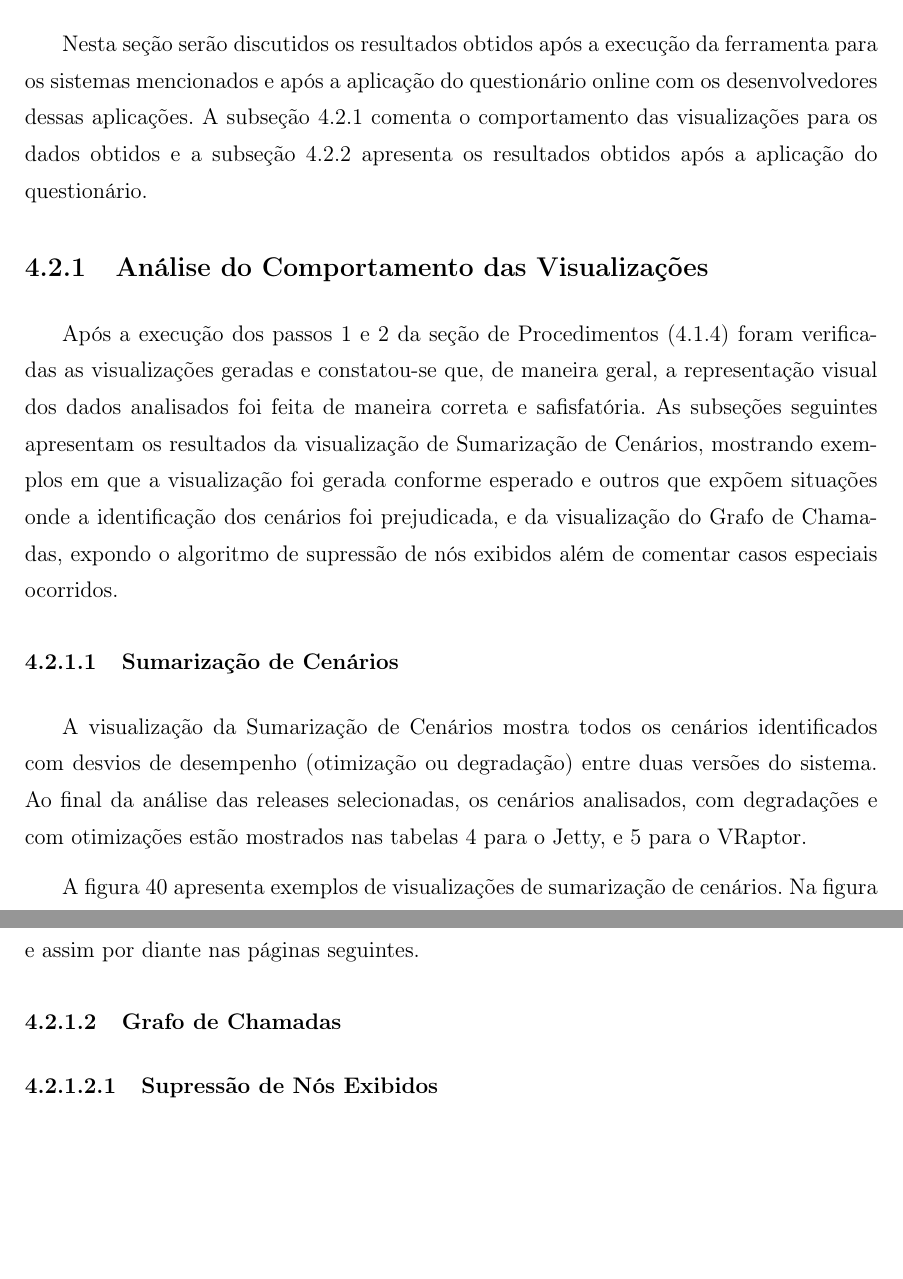
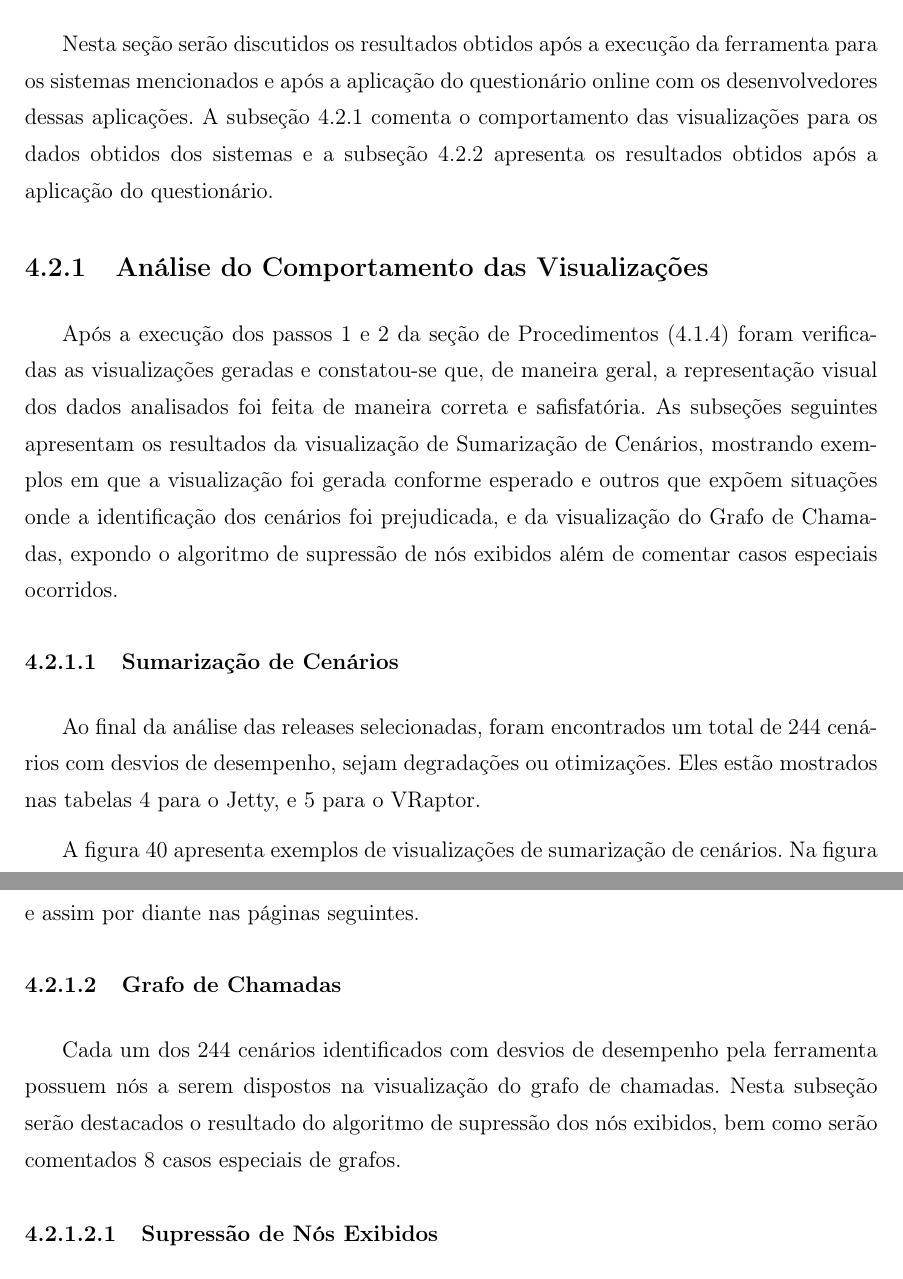
Before and after one commit to leosilva/dissertacao, a LaTeX thesis (Modelo-PPgSC.tex, which reads Capitulos/Capitulo4.tex): two parts of pages 76 and 81 of 110, joined at a grey line, cut so that both start at the same text, the shorter picture padded with empty space. Compiled offline with pdfLaTeX; a LaTeX package or settings file that is missing is left out.

Commit message:
continuação da escrita do capitulo 4.

```diff
--- a/Capitulos/Capitulo4.tex
+++ b/Capitulos/Capitulo4.tex
@@ -148,7 +148,7 @@ Em resposta à questão \textit{``Suponha que uma funcionalidade do Jetty/VRapto
 
 \section{Resultados} \label{sec:avaliacao-resultados}
 
-Nesta seção serão discutidos os resultados obtidos após a execução da ferramenta para os sistemas mencionados e após a aplicação do questionário online com os desenvolvedores dessas aplicações. A subseção \ref{subsec:avaliacao-comportamento-visualizacoes} comenta o comportamento das visualizações para os dados obtidos e a subseção \ref{subsec:avaliacao-questionario-online} apresenta os resultados obtidos após a aplicação do questionário.
+Nesta seção serão discutidos os resultados obtidos após a execução da ferramenta para os sistemas mencionados e após a aplicação do questionário online com os desenvolvedores dessas aplicações. A subseção \ref{subsec:avaliacao-comportamento-visualizacoes} comenta o comportamento das visualizações para os dados obtidos dos sistemas e a subseção \ref{subsec:avaliacao-questionario-online} apresenta os resultados obtidos após a aplicação do questionário.
 
 \subsection{Análise do Comportamento das Visualizações} \label{subsec:avaliacao-comportamento-visualizacoes}
 
@@ -156,7 +156,7 @@ Após a execução dos passos 1 e 2 da seção de Procedimentos (\ref{subsec:ava
 
 \subsubsection{Sumarização de Cenários} \label{subsec:avaliacao-comportamento-sumarizacao-cenarios}
 
-A visualização da Sumarização de Cenários mostra todos os cenários identificados com desvios de desempenho (otimização ou degradação) entre duas versões do sistema. Ao final da análise das releases selecionadas, os cenários analisados, com degradações e com otimizações estão mostrados nas tabelas \ref{tab:summary-jetty} para o Jetty, e \ref{tab:summary-vraptor} para o VRaptor.
+Ao final da análise das releases selecionadas, foram encontrados um total de 244 cenários com desvios de desempenho, sejam degradações ou otimizações. Eles estão mostrados nas tabelas \ref{tab:summary-jetty} para o Jetty, e \ref{tab:summary-vraptor} para o VRaptor.
 
 \begin{table}[!htb]
   \textsf{\caption{Resumo para o Jetty.\label{tab:summary-jetty}}}
@@ -270,6 +270,8 @@ Para resolver ou minimizar essa situação, podem ser feitas adaptações na imp
 
 \subsubsection{Grafo de Chamadas} \label{subsec:avaliacao-comportamento-grafo-chamadas}
 
+Cada um dos 244 cenários identificados com desvios de desempenho pela ferramenta possuem nós a serem dispostos na visualização do grafo de chamadas. Nesta subseção serão destacados o resultado do algoritmo de supressão dos nós exibidos, bem como serão comentados 8 casos especiais de grafos.
+
 \paragraph{Supressão de Nós Exibidos}
 
 A ferramenta dispõe de um algoritmo de supressão de nós que calcula os nós que devem ser apresentados para o usuário. Dessa forma, em um grafo de chamadas para determinado cenário, são exibidos os nós que têm relevância para o entendimento e identificação dos métodos possívelmente responsáveis pelo desvio de desempenho do cenário.
```
Also changed, not shown: Modelo-PPgSC.pdf, Capitulos/Capitulo4.tex (4 more changed lines), 3 other files.
